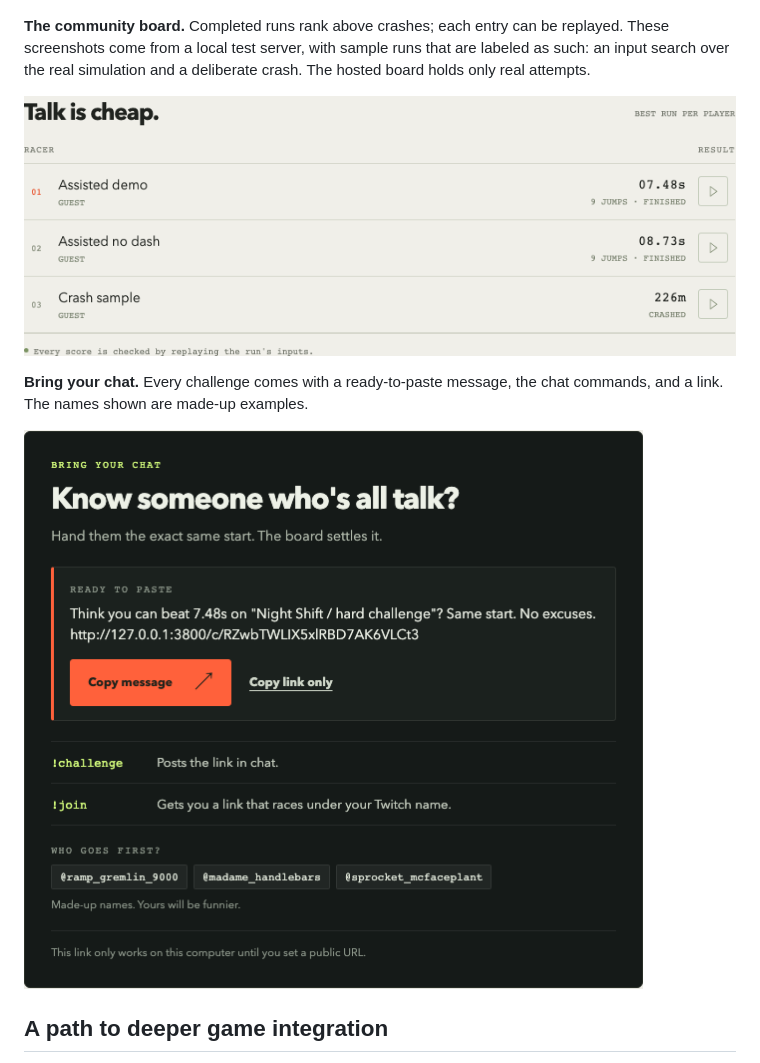
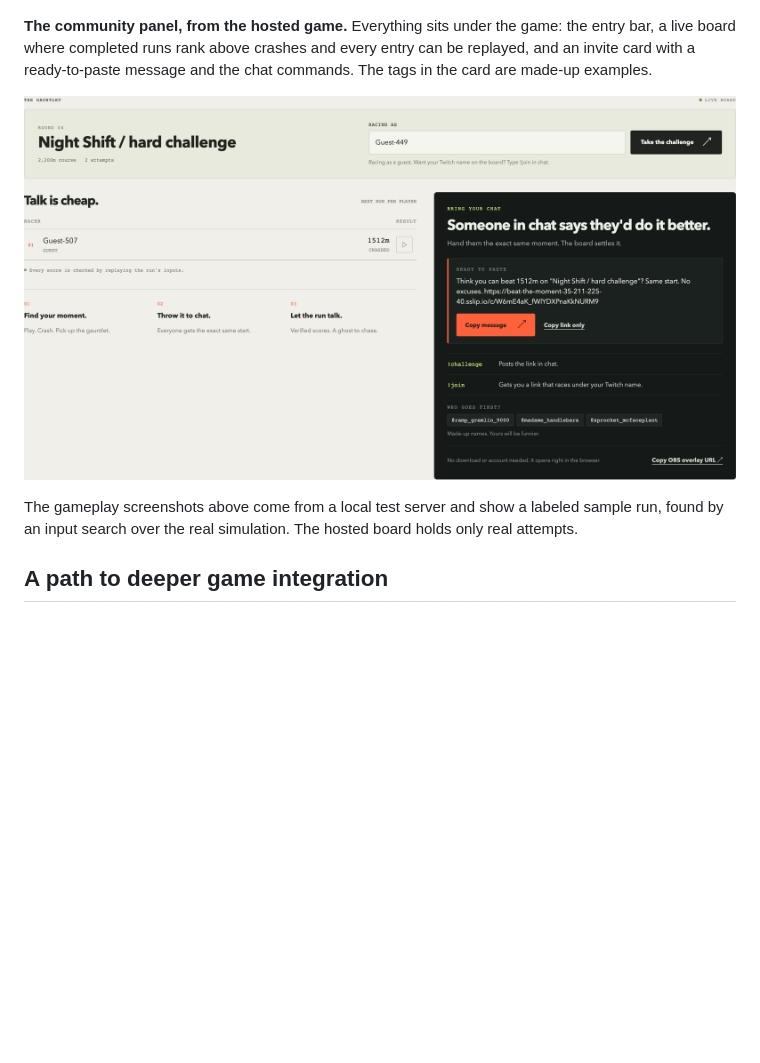
Before and after one commit to 0xtigerclaw/beat-this-moment, a Markdown page: README.md, the part around the change. Drawn GitHub-style; pictures changed too: docs/images/community.png, docs/images/leaderboard.png (deleted); blank space fills up the shorter version.

Commit message:
Show the community panel from the hosted game

```diff
--- a/README.md
+++ b/README.md
@@ -80,13 +80,11 @@ No Twitch password ever reaches this app. A host key remains as a fallback for d
 
 ![The winning ghost approaching the finish line](docs/images/ghost-replay.png)
 
-**The community board.** Completed runs rank above crashes; each entry can be replayed. These screenshots come from a local test server, with sample runs that are labeled as such: an input search over the real simulation and a deliberate crash. The hosted board holds only real attempts.
+**The community panel, from the hosted game.** Everything sits under the game: the entry bar, a live board where completed runs rank above crashes and every entry can be replayed, and an invite card with a ready-to-paste message and the chat commands. The tags in the card are made-up examples.
 
-![Challenge entry and server-verified community leaderboard](docs/images/leaderboard.png)
+![Entry bar, live leaderboard, and invite card from the hosted game](docs/images/community.png)
 
-**Bring your chat.** Every challenge comes with a ready-to-paste message, the chat commands, and a link. The names shown are made-up examples.
-
-![Invite card with a ready-to-paste challenge message](docs/images/community.png)
+The gameplay screenshots above come from a local test server and show a labeled sample run, found by an input search over the real simulation. The hosted board holds only real attempts.
 
 ## A path to deeper game integration
 
```
